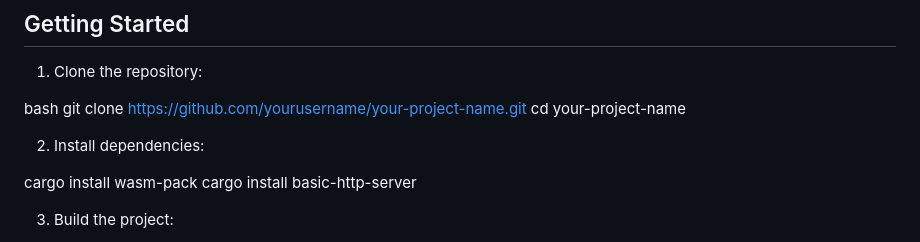
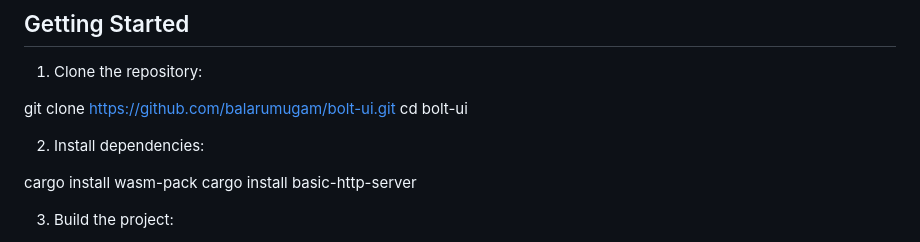
Before and after one commit to balarumugam/bolt-ui, a Markdown page: README.md, the part around the change. Rendered like a GitHub page.

Commit message:
feat: improved readme file

```diff
--- a/README.md
+++ b/README.md
@@ -83,13 +83,11 @@ cargo install basic-http-server
 
 1. Clone the repository:
 
-bash
-git clone https://github.com/yourusername/your-project-name.git
-cd your-project-name
+git clone https://github.com/balarumugam/bolt-ui.git
+cd bolt-ui
 
 
 2. Install dependencies:
-
 
 cargo install wasm-pack
 cargo install basic-http-server
```
